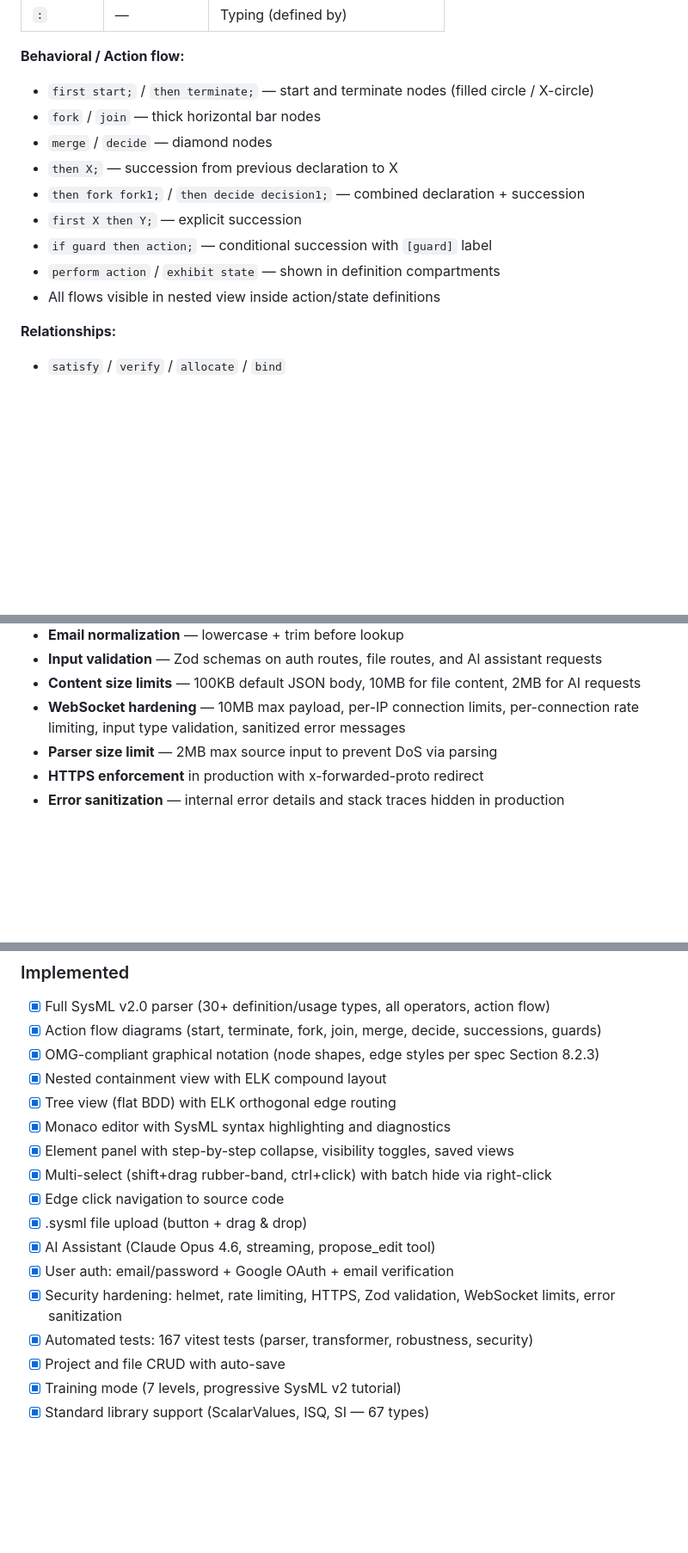
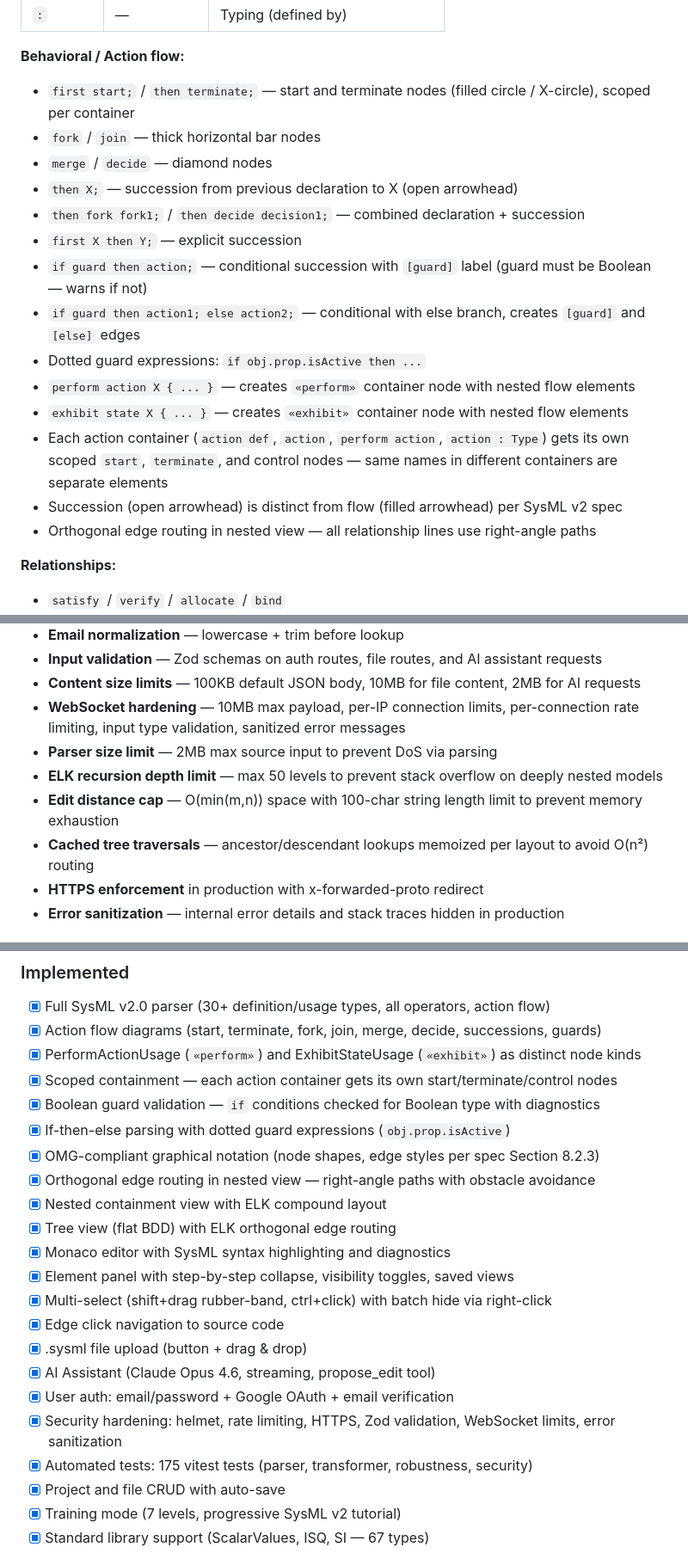
Before and after one commit to mhlscvk/mbse-tool, a Markdown page: README.md, 3 parts joined by grey strips. Shown at 86% size. Rendered like a GitHub page; blank space fills up the shorter version.

Commit message:
Update README with orthogonal routing, perform/exhibit, guard validation, and security docs
Co-Authored-By: Claude Opus 4.6 (1M context) <noreply@anthropic.com>

```diff
--- a/README.md
+++ b/README.md
@@ -247,15 +247,20 @@ ssh root@<VPS_IP> "cd /opt/systemodel && git pull && pnpm install && \
 | `:` | — | Typing (defined by) |
 
 **Behavioral / Action flow:**
-- `first start;` / `then terminate;` — start and terminate nodes (filled circle / X-circle)
+- `first start;` / `then terminate;` — start and terminate nodes (filled circle / X-circle), scoped per container
 - `fork` / `join` — thick horizontal bar nodes
 - `merge` / `decide` — diamond nodes
-- `then X;` — succession from previous declaration to X
+- `then X;` — succession from previous declaration to X (open arrowhead)
 - `then fork fork1;` / `then decide decision1;` — combined declaration + succession
 - `first X then Y;` — explicit succession
-- `if guard then action;` — conditional succession with `[guard]` label
-- `perform action` / `exhibit state` — shown in definition compartments
-- All flows visible in nested view inside action/state definitions
+- `if guard then action;` — conditional succession with `[guard]` label (guard must be Boolean — warns if not)
+- `if guard then action1; else action2;` — conditional with else branch, creates `[guard]` and `[else]` edges
+- Dotted guard expressions: `if obj.prop.isActive then ...`
+- `perform action X { ... }` — creates `«perform»` container node with nested flow elements
+- `exhibit state X { ... }` — creates `«exhibit»` container node with nested flow elements
+- Each action container (`action def`, `action`, `perform action`, `action : Type`) gets its own scoped `start`, `terminate`, and control nodes — same names in different containers are separate elements
+- Succession (open arrowhead) is distinct from flow (filled arrowhead) per SysML v2 spec
+- Orthogonal edge routing in nested view — all relationship lines use right-angle paths
 
 **Relationships:**
 - `satisfy` / `verify` / `allocate` / `bind`
@@ -427,6 +434,9 @@ Interactive 7-level tutorial building a Vehicle model from scratch:
 - **Content size limits** — 100KB default JSON body, 10MB for file content, 2MB for AI requests
 - **WebSocket hardening** — 10MB max payload, per-IP connection limits, per-connection rate limiting, input type validation, sanitized error messages
 - **Parser size limit** — 2MB max source input to prevent DoS via parsing
+- **ELK recursion depth limit** — max 50 levels to prevent stack overflow on deeply nested models
+- **Edit distance cap** — O(min(m,n)) space with 100-char string length limit to prevent memory exhaustion
+- **Cached tree traversals** — ancestor/descendant lookups memoized per layout to avoid O(n²) routing
 - **HTTPS enforcement** in production with x-forwarded-proto redirect
 - **Error sanitization** — internal error details and stack traces hidden in production
 
@@ -446,7 +456,12 @@ Interactive 7-level tutorial building a Vehicle model from scratch:
 ### Implemented
 - [x] Full SysML v2.0 parser (30+ definition/usage types, all operators, action flow)
 - [x] Action flow diagrams (start, terminate, fork, join, merge, decide, successions, guards)
+- [x] PerformActionUsage (`«perform»`) and ExhibitStateUsage (`«exhibit»`) as distinct node kinds
+- [x] Scoped containment — each action container gets its own start/terminate/control nodes
+- [x] Boolean guard validation — `if` conditions checked for Boolean type with diagnostics
+- [x] If-then-else parsing with dotted guard expressions (`obj.prop.isActive`)
 - [x] OMG-compliant graphical notation (node shapes, edge styles per spec Section 8.2.3)
+- [x] Orthogonal edge routing in nested view — right-angle paths with obstacle avoidance
 - [x] Nested containment view with ELK compound layout
 - [x] Tree view (flat BDD) with ELK orthogonal edge routing
 - [x] Monaco editor with SysML syntax highlighting and diagnostics
@@ -457,7 +472,7 @@ Interactive 7-level tutorial building a Vehicle model from scratch:
 - [x] AI Assistant (Claude Opus 4.6, streaming, propose_edit tool)
 - [x] User auth: email/password + Google OAuth + email verification
 - [x] Security hardening: helmet, rate limiting, HTTPS, Zod validation, WebSocket limits, error sanitization
-- [x] Automated tests: 167 vitest tests (parser, transformer, robustness, security)
+- [x] Automated tests: 175 vitest tests (parser, transformer, robustness, security)
 - [x] Project and file CRUD with auto-save
 - [x] Training mode (7 levels, progressive SysML v2 tutorial)
 - [x] Standard library support (ScalarValues, ISQ, SI — 67 types)
```
Also changed, not shown: other parts of README.md (+7 -5 lines).
